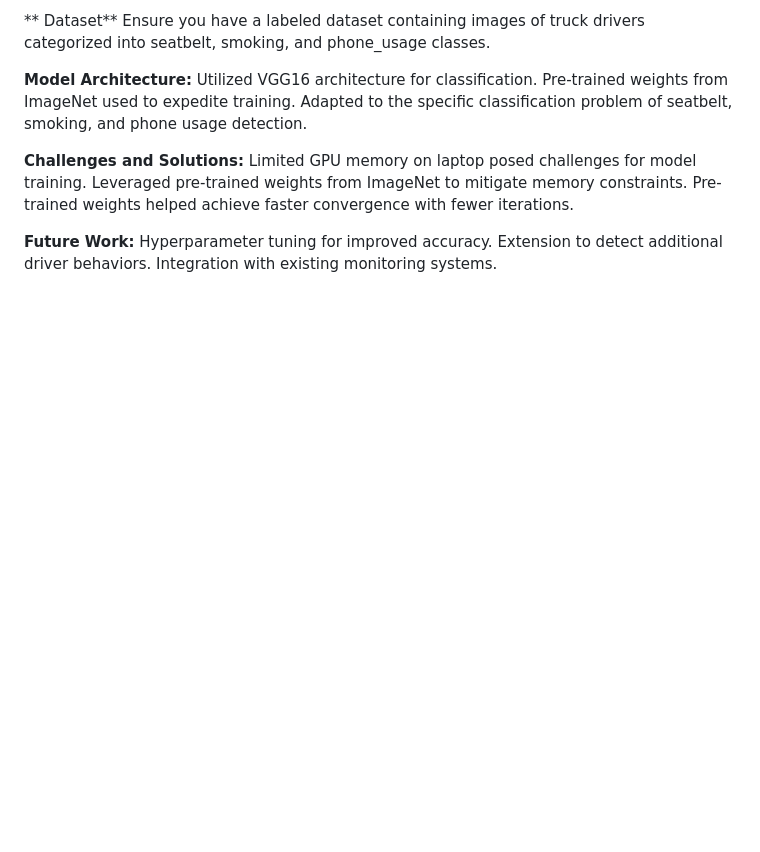
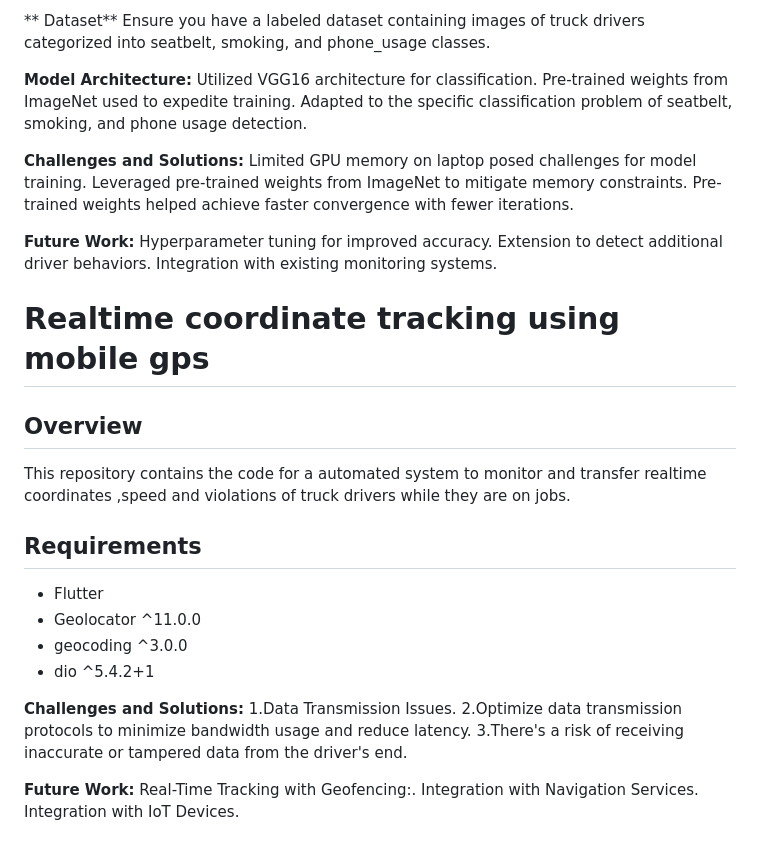
Before and after one commit to hackfest-dev/HF24-02Infinity, a Markdown page: README.md, the part around the change. Drawn GitHub-style; blank space fills up the shorter version.

```diff
--- a/README.md
+++ b/README.md
@@ -63,3 +63,24 @@ Pre-trained weights helped achieve faster convergence with fewer iterations.
 Hyperparameter tuning for improved accuracy.
 Extension to detect additional driver behaviors.
 Integration with existing monitoring systems.
+
+# Realtime coordinate tracking using mobile gps
+
+## Overview
+This repository contains the code for a automated system to monitor and transfer realtime coordinates ,speed and violations  of truck drivers while they are on jobs.
+
+## Requirements
+- Flutter
+- Geolocator ^11.0.0
+- geocoding ^3.0.0
+- dio ^5.4.2+1
+
+**Challenges and Solutions:**
+1.Data Transmission Issues.
+2.Optimize data transmission protocols to minimize bandwidth usage and reduce latency.
+3.There's a risk of receiving inaccurate or tampered data from the driver's end.
+
+**Future Work:**
+Real-Time Tracking with Geofencing:.
+Integration with Navigation Services.
+Integration with IoT Devices.
```
